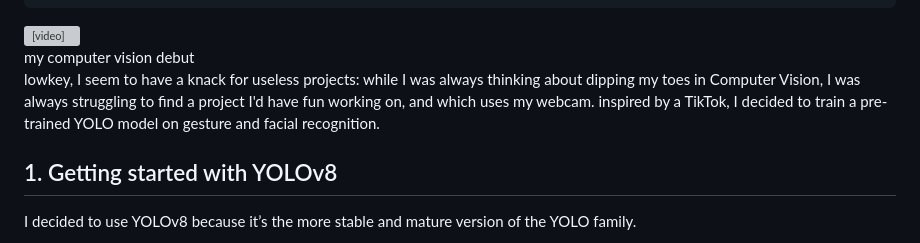
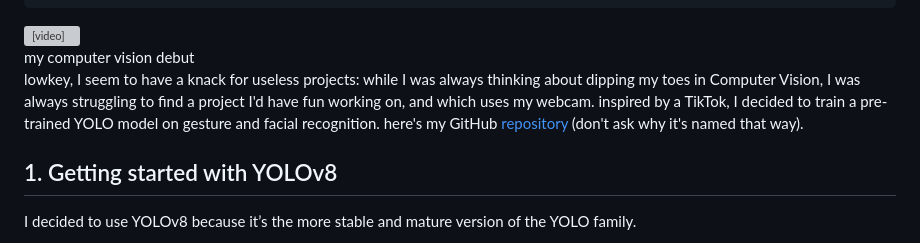
Before and after one commit to anselmlong/portfolio, a Markdown page: public/blogs/computer-vision.md, the part around the change. Drawn GitHub-style; grey boxes are pictures that could not be loaded.

Commit message:
Add link

```diff
--- a/public/blogs/computer-vision.md
+++ b/public/blogs/computer-vision.md
@@ -15,7 +15,7 @@ excerpt: "recognising gestures with YOLOv8 and pulling up brainrot images based
 </video>
 <figcaption>my computer vision debut</figcaption>
 
-lowkey, I seem to have a knack for useless projects: while I was always thinking about dipping my toes in Computer Vision, I was always struggling to find a project I'd have fun working on, and which uses my webcam. inspired by a TikTok, I decided to train a pre-trained YOLO model on gesture and facial recognition.
+lowkey, I seem to have a knack for useless projects: while I was always thinking about dipping my toes in Computer Vision, I was always struggling to find a project I'd have fun working on, and which uses my webcam. inspired by a TikTok, I decided to train a pre-trained YOLO model on gesture and facial recognition. here's my GitHub [repository](https://github.com/anselmlong/six-seven) (don't ask why it's named that way).
 
 ## 1. Getting started with YOLOv8
 I decided to use YOLOv8 because it’s the more stable and mature version of the YOLO family.
```
